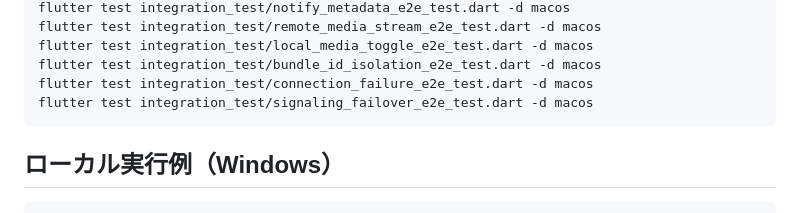
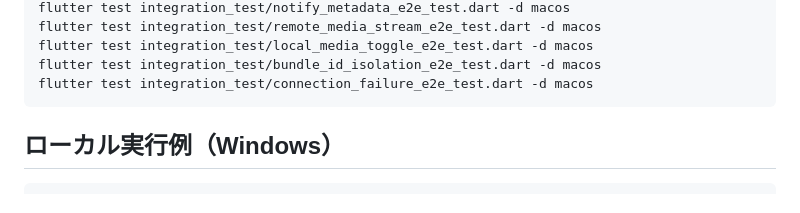
Before and after one commit to shiguredo/sora-flutter-sdk, a Markdown page: e2e_test_app/README.md, the part around the change. Drawn GitHub-style.

Commit message:
0023 signaling_failover の README 記載を削除する

````diff
--- a/e2e_test_app/README.md
+++ b/e2e_test_app/README.md
@@ -83,7 +83,6 @@ flutter test integration_test/remote_media_stream_e2e_test.dart -d macos
 flutter test integration_test/local_media_toggle_e2e_test.dart -d macos
 flutter test integration_test/bundle_id_isolation_e2e_test.dart -d macos
 flutter test integration_test/connection_failure_e2e_test.dart -d macos
-flutter test integration_test/signaling_failover_e2e_test.dart -d macos
 ```
 
 ## ローカル実行例（Windows）
````
